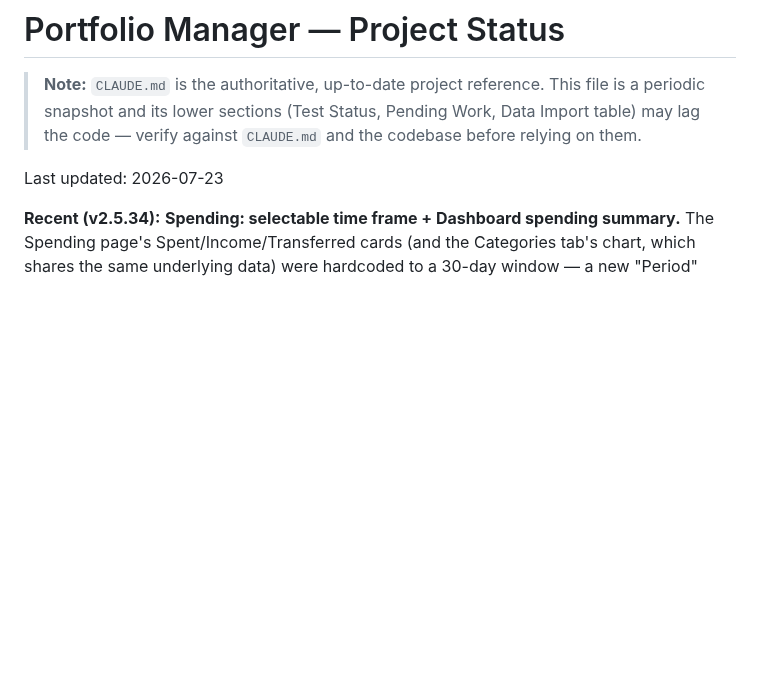
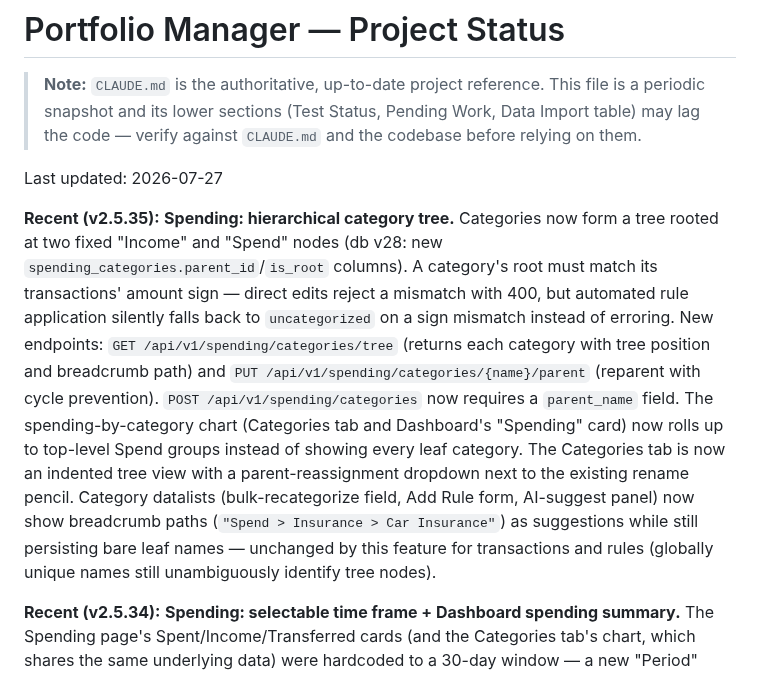
Before and after one commit to alexgoldhoorn/pfm, a Markdown page: PROJECT_STATUS.md, the part around the change. Rendered like a GitHub page; blank space fills up the shorter version.

Commit message:
docs: document hierarchical spending categories

```diff
--- a/PROJECT_STATUS.md
+++ b/PROJECT_STATUS.md
@@ -5,7 +5,9 @@
 > Data Import table) may lag the code — verify against `CLAUDE.md` and the
 > codebase before relying on them.
 
-Last updated: 2026-07-23
+Last updated: 2026-07-27
+
+**Recent (v2.5.35):** **Spending: hierarchical category tree.** Categories now form a tree rooted at two fixed "Income" and "Spend" nodes (db v28: new `spending_categories.parent_id`/`is_root` columns). A category's root must match its transactions' amount sign — direct edits reject a mismatch with 400, but automated rule application silently falls back to `uncategorized` on a sign mismatch instead of erroring. New endpoints: `GET /api/v1/spending/categories/tree` (returns each category with tree position and breadcrumb path) and `PUT /api/v1/spending/categories/{name}/parent` (reparent with cycle prevention). `POST /api/v1/spending/categories` now requires a `parent_name` field. The spending-by-category chart (Categories tab and Dashboard's "Spending" card) now rolls up to top-level Spend groups instead of showing every leaf category. The Categories tab is now an indented tree view with a parent-reassignment dropdown next to the existing rename pencil. Category datalists (bulk-recategorize field, Add Rule form, AI-suggest panel) now show breadcrumb paths (`"Spend > Insurance > Car Insurance"`) as suggestions while still persisting bare leaf names — unchanged by this feature for transactions and rules (globally unique names still unambiguously identify tree nodes).
 
 **Recent (v2.5.34):** **Spending: selectable time frame + Dashboard spending summary.** The Spending page's Spent/Income/Transferred cards (and the Categories tab's chart, which shares the same underlying data) were hardcoded to a 30-day window — a new "Period" selector (7/30/90/365 days) now drives both, persisted via `localStorage['pfmSpendingSummaryDays']`. The Dashboard's "Top Spending Categories" card is renamed **Spending**, gains its own inline period selector kept in sync with the Spending page's choice via the same key, and now shows a compact Spent/Income/Transferred stat row above the existing category bars — both from one shared `getSpendingSummary(days)` call.
 
```
Also changed, not shown: CLAUDE.md (+1 -0 lines).
